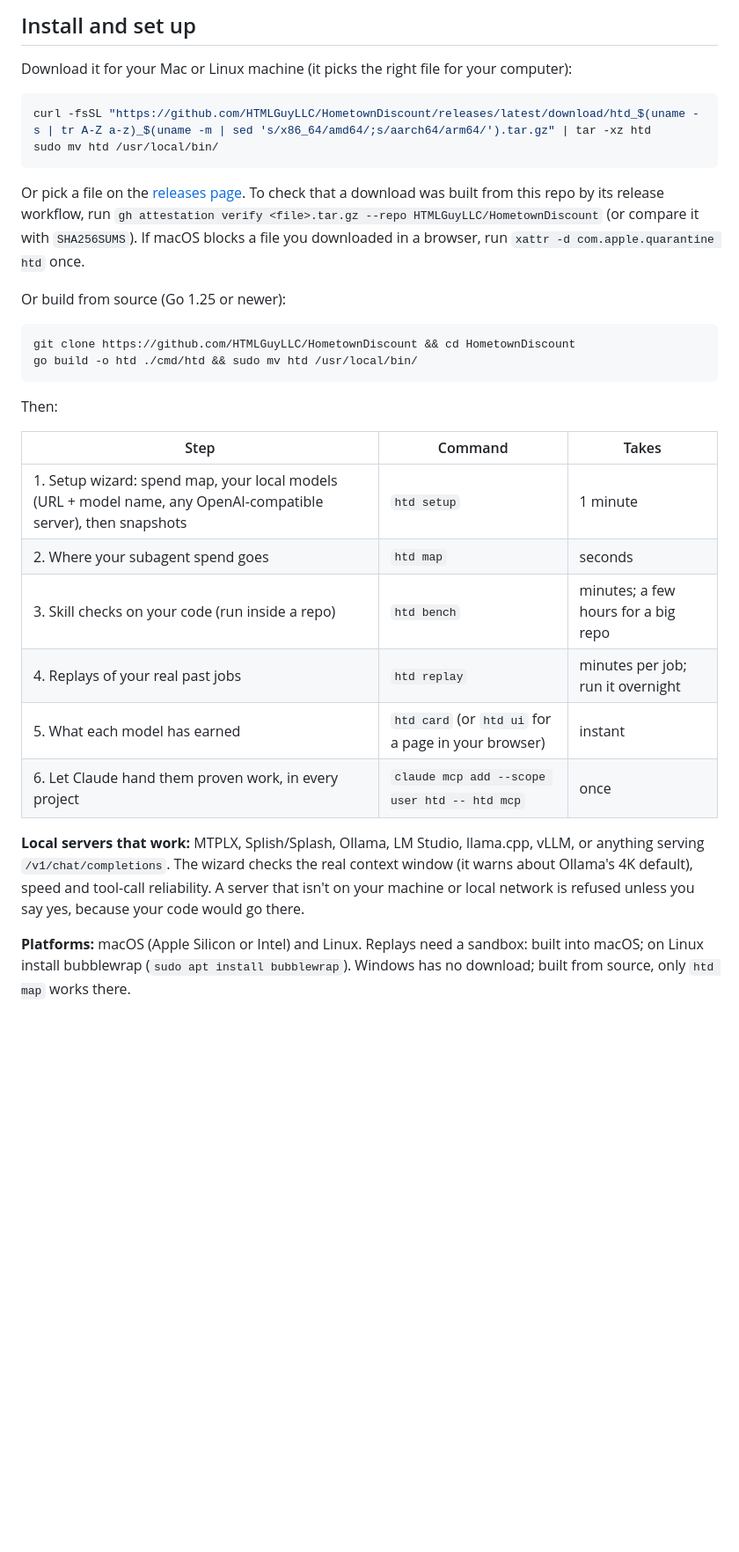
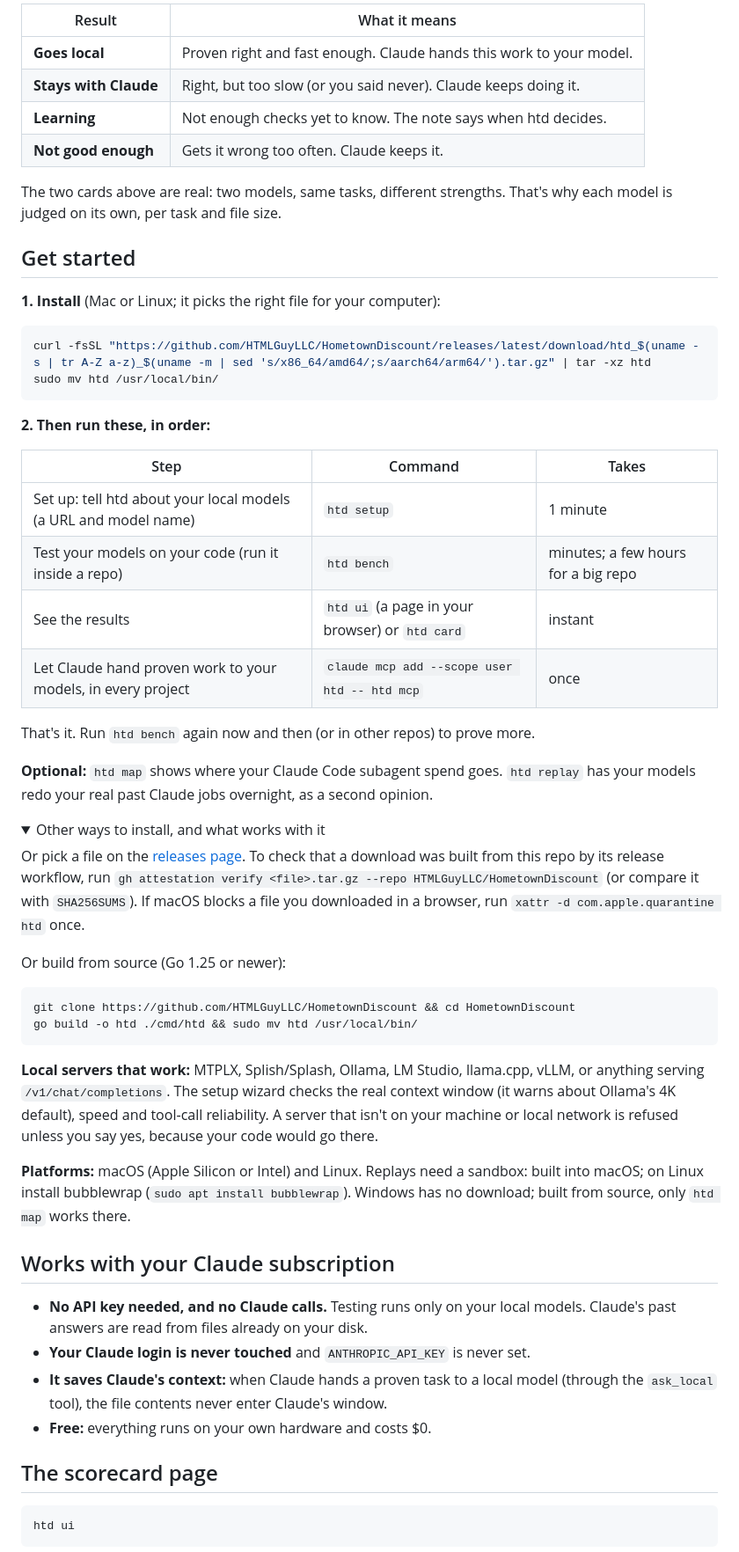
Before and after one commit to HTMLGuyLLC/HometownDiscount, a Markdown page: README.md, the part around one of its changes. Shown at 88% size. Drawn GitHub-style; folded sections open; blank space fills up the shorter version.

````diff
--- a/README.md
+++ b/README.md
@@ -31,12 +29,37 @@ Grading is mechanical (no AI judges another AI), so the same answer always gets
 
-## Install and set up
+| Result | What it means |
+| --- | --- |
+| **Goes local** | Proven right and fast enough. Claude hands this work to your model. |
+| **Stays with Claude** | Right, but too slow (or you said never). Claude keeps doing it. |
+| **Learning** | Not enough checks yet to know. The note says when htd decides. |
+| **Not good enough** | Gets it wrong too often. Claude keeps it. |
 
-Download it for your Mac or Linux machine (it picks the right file for your computer):
+The two cards above are real: two models, same tasks, different strengths. That's why each model is judged on its own, per task and file size.
+
+## Get started
+
+**1. Install** (Mac or Linux; it picks the right file for your computer):
 
 ```bash
 curl -fsSL "https://github.com/HTMLGuyLLC/HometownDiscount/releases/latest/download/htd_$(uname -s | tr A-Z a-z)_$(uname -m | sed 's/x86_64/amd64/;s/aarch64/arm64/').tar.gz" | tar -xz htd
 sudo mv htd /usr/local/bin/
 ```
+
+**2. Then run these, in order:**
+
+| Step | Command | Takes |
+| --- | --- | --- |
+| Set up: tell htd about your local models (a URL and model name) | `htd setup` | 1 minute |
+| Test your models on your code (run it inside a repo) | `htd bench` | minutes; a few hours for a big repo |
+| See the results | `htd ui` (a page in your browser) or `htd card` | instant |
+| Let Claude hand proven work to your models, in every project | `claude mcp add --scope user htd -- htd mcp` | once |
+
+That's it. Run `htd bench` again now and then (or in other repos) to prove more.
+
+**Optional:** `htd map` shows where your Claude Code subagent spend goes. `htd replay` has your models redo your real past Claude jobs overnight, as a second opinion.
+
+<details>
+<summary>Other ways to install, and what works with it</summary>
 
 Or pick a file on the [releases page](https://github.com/HTMLGuyLLC/HometownDiscount/releases). To check that a download was built from this repo by its release workflow, run `gh attestation verify <file>.tar.gz --repo HTMLGuyLLC/HometownDiscount` (or compare it with `SHA256SUMS`). If macOS blocks a file you downloaded in a browser, run `xattr -d com.apple.quarantine htd` once.
 
@@ -47,18 +70,22 @@ git clone https://github.com/HTMLGuyLLC/HometownDiscount && cd HometownDiscount
 go build -o htd ./cmd/htd && sudo mv htd /usr/local/bin/
 ```
 
-Then:
-
-| Step | Command | Takes |
-| --- | --- | --- |
-| 1. Setup wizard: spend map, your local models (URL + model name, any OpenAI-compatible server), then snapshots | `htd setup` | 1 minute |
-| 2. Where your subagent spend goes | `htd map` | seconds |
-| 3. Skill checks on your code (run inside a repo) | `htd bench` | minutes; a few hours for a big repo |
-| 4. Replays of your real past jobs | `htd replay` | minutes per job; run it overnight |
-| 5. What each model has earned | `htd card` (or `htd ui` for a page in your browser) | instant |
-| 6. Let Claude hand them proven work, in every project | `claude mcp add --scope user htd -- htd mcp` | once |
-
-**Local servers that work:** MTPLX, Splish/Splash, Ollama, LM Studio, llama.cpp, vLLM, or anything serving `/v1/chat/completions`. The wizard checks the real context window (it warns about Ollama's 4K default), speed and tool-call reliability. A server that isn't on your machine or local network is refused unless you say yes, because your code would go there.
+**Local servers that work:** MTPLX, Splish/Splash, Ollama, LM Studio, llama.cpp, vLLM, or anything serving `/v1/chat/completions`. The setup wizard checks the real context window (it warns about Ollama's 4K default), speed and tool-call reliability. A server that isn't on your machine or local network is refused unless you say yes, because your code would go there.
 
 **Platforms:** macOS (Apple Silicon or Intel) and Linux. Replays need a sandbox: built into macOS; on Linux install bubblewrap (`sudo apt install bubblewrap`). Windows has no download; built from source, only `htd map` works there.
 
+</details>
+
+## Works with your Claude subscription
+
+- **No API key needed, and no Claude calls.** Testing runs only on your local models. Claude's past answers are read from files already on your disk.
+- **Your Claude login is never touched** and `ANTHROPIC_API_KEY` is never set.
+- **It saves Claude's context:** when Claude hands a proven task to a local model (through the `ask_local` tool), the file contents never enter Claude's window.
+- **Free:** everything runs on your own hardware and costs $0.
+
+## The scorecard page
+
+```bash
+htd ui
+```
+
````
Also changed, not shown: other parts of README.md (+67 -69 lines), docs/sample-qwen3.6-35b.png (added), docs/sample-qwen3.8-27b.png (added), docs/scorecard-savings.png, 1 other file.
